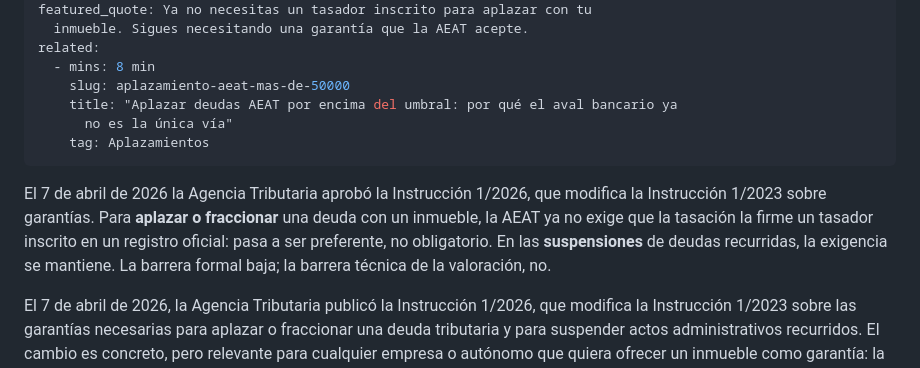
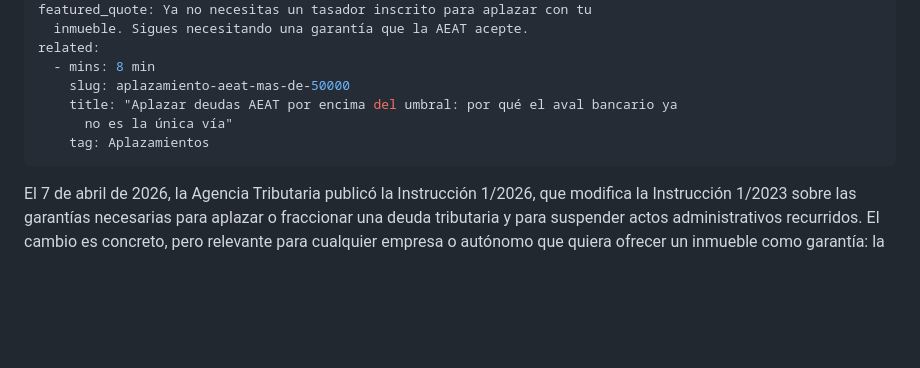
Before and after one commit to Ivanrm01/Avalium, a Markdown page: posts/la-aeat-flexibiliza-la-tasacion-de-inmuebles-aportados-como-garantia-en-aplazamientos-y-fraccionamientos.md, the part around one of its changes. Drawn GitHub-style; blank space fills up the shorter version.

Commit message:
Update artículo “la-aeat-flexibiliza-la-tasacion-de-inmuebles-aportados-como-garantia-en-aplazamientos-y-fraccionamientos”

```diff
--- a/posts/la-aeat-flexibiliza-la-tasacion-de-inmuebles-aportados-como-garantia-en-aplazamientos-y-fraccionamientos.md
+++ b/posts/la-aeat-flexibiliza-la-tasacion-de-inmuebles-aportados-como-garantia-en-aplazamientos-y-fraccionamientos.md
@@ -18,8 +18,6 @@ related:
       no es la única vía"
     tag: Aplazamientos
 ---
-El 7 de abril de 2026 la Agencia Tributaria aprobó la Instrucción 1/2026, que modifica la Instrucción 1/2023 sobre garantías. Para **aplazar o fraccionar** una deuda con un inmueble, la AEAT ya no exige que la tasación la firme un tasador inscrito en un registro oficial: pasa a ser preferente, no obligatorio. En las **suspensiones** de deudas recurridas, la exigencia se mantiene. La barrera formal baja; la barrera técnica de la valoración, no.
-
 El 7 de abril de 2026, la Agencia Tributaria publicó la Instrucción 1/2026, que modifica la Instrucción 1/2023 sobre las garantías necesarias para aplazar o fraccionar una deuda tributaria y para suspender actos administrativos recurridos. El cambio es concreto, pero relevante para cualquier empresa o autónomo que quiera ofrecer un inmueble como garantía: la AEAT deja de exigir, como requisito indispensable, que la tasación la realice una empresa o un profesional inscrito en un registro oficial de tasadores.
 
 No es un matiz menor. Hasta ahora esa exigencia encarecía el procedimiento y, en algunos casos, lo bloqueaba. A partir de ahora, para aplazamientos y fraccionamientos, el tasador inscrito pasa a ser **preferente, no obligatorio**.
```
Also changed, not shown: other parts of posts/la-aeat-flexibiliza-la-tasacion-de-inmuebles-aportados-como-garantia-en-aplazamientos-y-fraccionamientos.md (+1 -1 lines).
